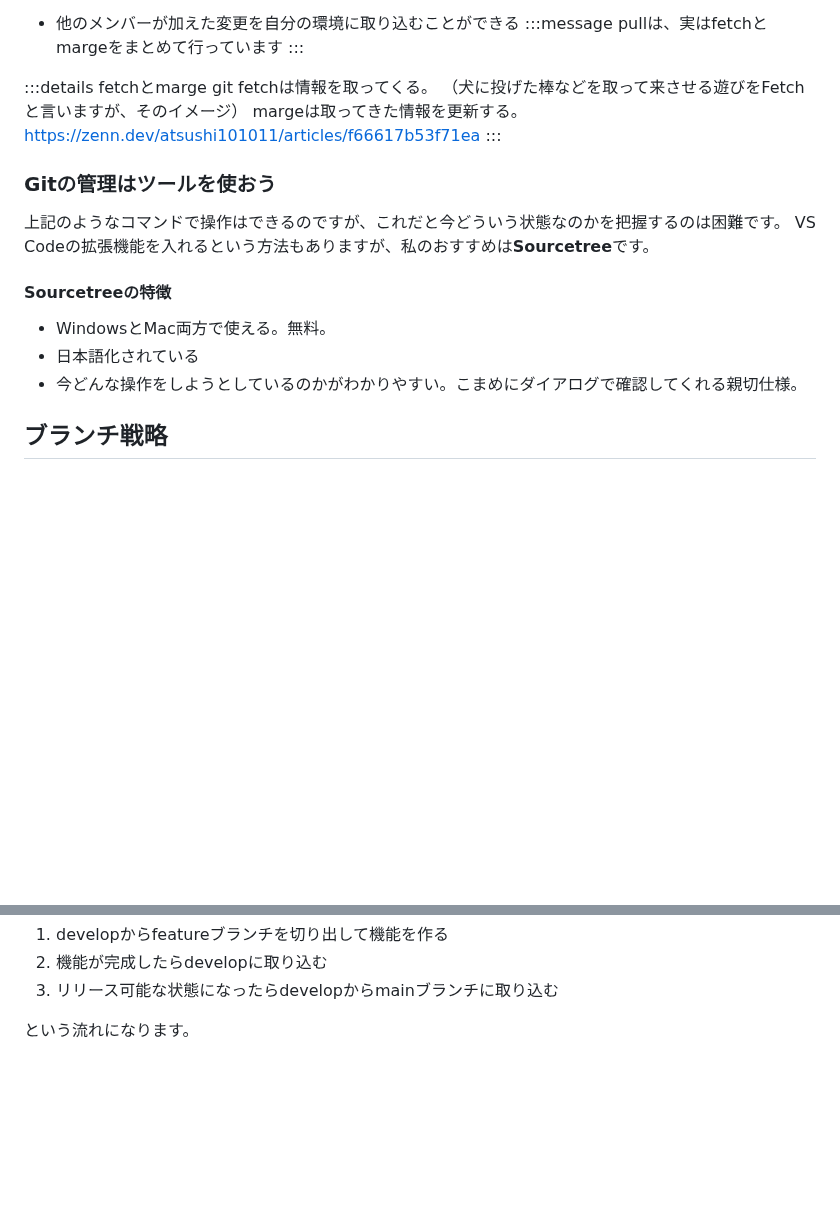
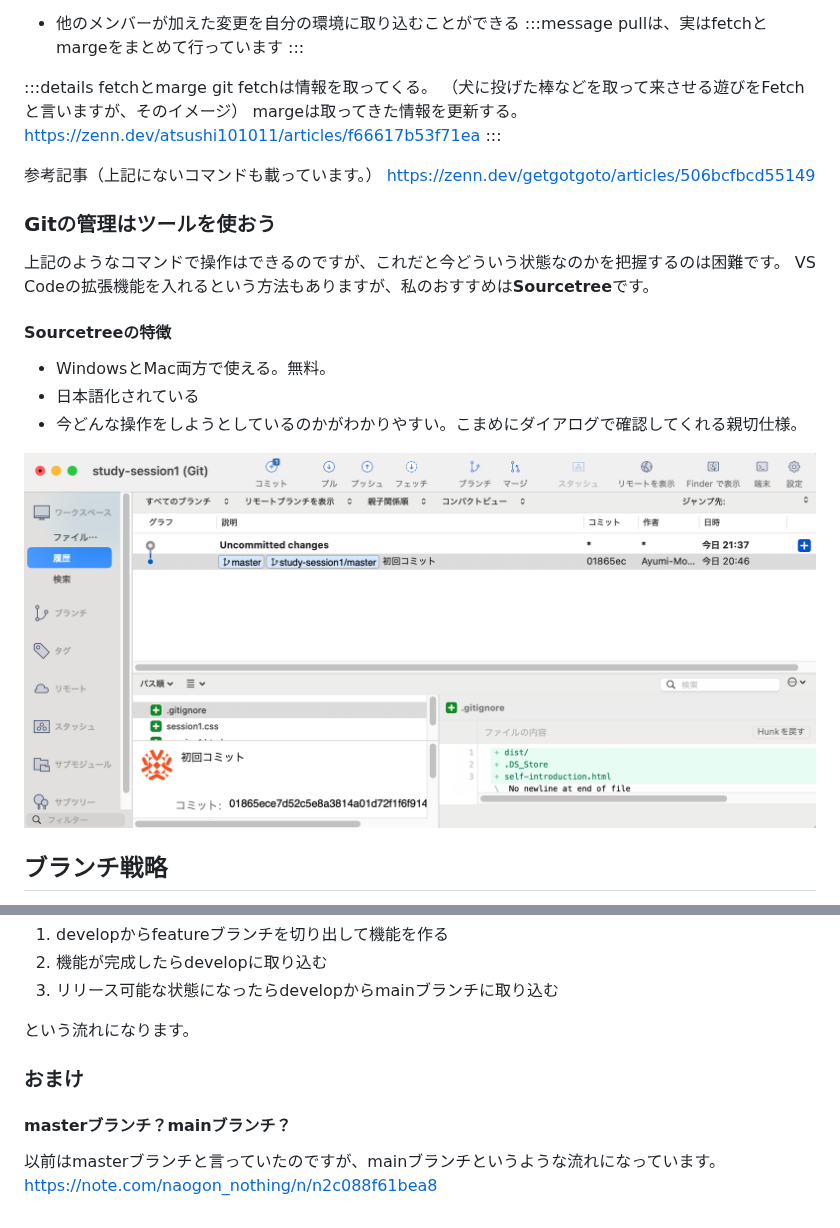
Before and after one commit to Ayumi-Moriyama/public-zenn-contents, a Markdown page: books/study-session/1st_github.md, 2 parts joined by grey strips. GitHub-like rendering; pictures changed too: images/soursetree-session1.png (added); blank space fills up the shorter version.

```diff
--- a/books/study-session/1st_github.md
+++ b/books/study-session/1st_github.md
@@ -67,6 +68,9 @@ margeは取ってきた情報を更新する。
 https://zenn.dev/atsushi101011/articles/f66617b53f71ea
 :::
 
+参考記事（上記にないコマンドも載っています。）
+https://zenn.dev/getgotgoto/articles/506bcfbcd55149
+
 ### Gitの管理はツールを使おう
 上記のようなコマンドで操作はできるのですが、これだと今どういう状態なのかを把握するのは困難です。
 VS Codeの拡張機能を入れるという方法もありますが、私のおすすめは**Sourcetree**です。
@@ -75,6 +79,8 @@ VS Codeの拡張機能を入れるという方法もありますが、私のお
 - WindowsとMac両方で使える。無料。
 - 日本語化されている
 - 今どんな操作をしようとしているのかがわかりやすい。こまめにダイアログで確認してくれる親切仕様。
+
+![](/images/soursetree-session1.png)
 
 ## ブランチ戦略
 デフォルトのmainブランチ1つで開発を進めていくのは難しいです。
@@ -94,3 +100,8 @@ VS Codeの拡張機能を入れるという方法もありますが、私のお
 3. リリース可能な状態になったらdevelopからmainブランチに取り込む
 
 という流れになります。
+
+### おまけ
+#### masterブランチ？mainブランチ？
+以前はmasterブランチと言っていたのですが、mainブランチというような流れになっています。
+https://note.com/naogon_nothing/n/n2c088f61bea8
```
Also changed, not shown: other parts of books/study-session/1st_github.md (+2 -1 lines), books/study-session/1st_terminal.md (+31 -9 lines), 1 other file.
